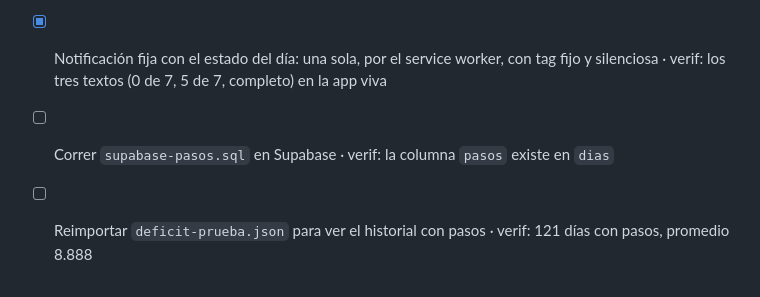
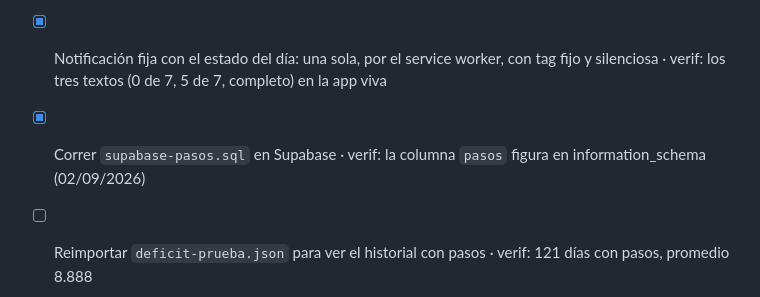
Before and after one commit to fnguerrero/deficit, a Markdown page: .nonstop/TODO.md, the part around the change. Rendered like a GitHub page.

Commit message:
El SQL de pasos corrido y verificado

```diff
--- a/.nonstop/TODO.md
+++ b/.nonstop/TODO.md
@@ -38,6 +38,6 @@
 - [x] Los pasos viajan: columna nueva en `dias` y fusión por el más alto · verif: test de fusionarDia y de aplicarRemoto
 - [x] La cintura bajada llegaba hasta aplicarRemoto y se perdía en la última línea · verif: test nuevo
 - [x] Notificación fija con el estado del día: una sola, por el service worker, con tag fijo y silenciosa · verif: los tres textos (0 de 7, 5 de 7, completo) en la app viva
-- [ ] Correr `supabase-pasos.sql` en Supabase · verif: la columna `pasos` existe en `dias`
+- [x] Correr `supabase-pasos.sql` en Supabase · verif: la columna `pasos` figura en information_schema (02/09/2026)
 - [ ] Reimportar `deficit-prueba.json` para ver el historial con pasos · verif: 121 días con pasos, promedio 8.888
 - [ ] Probar la notificación fija en el celular con permiso concedido · verif: un solo cartel que se reemplaza, sin vibrar
```
